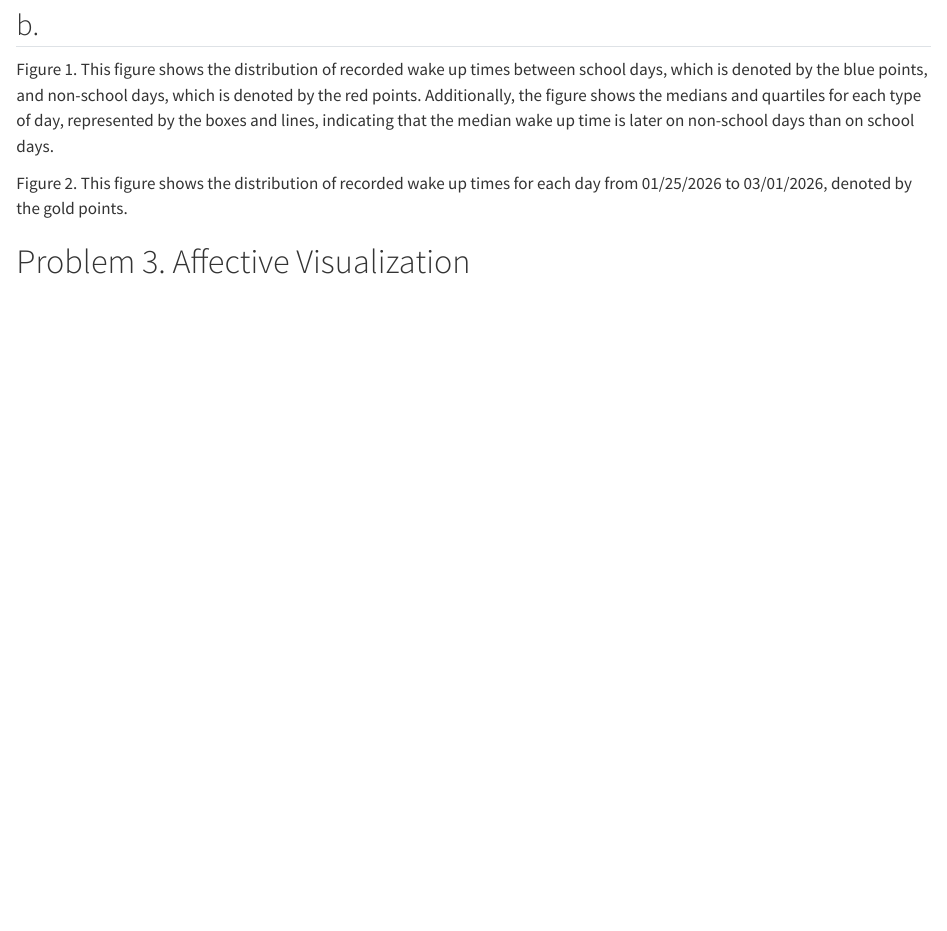
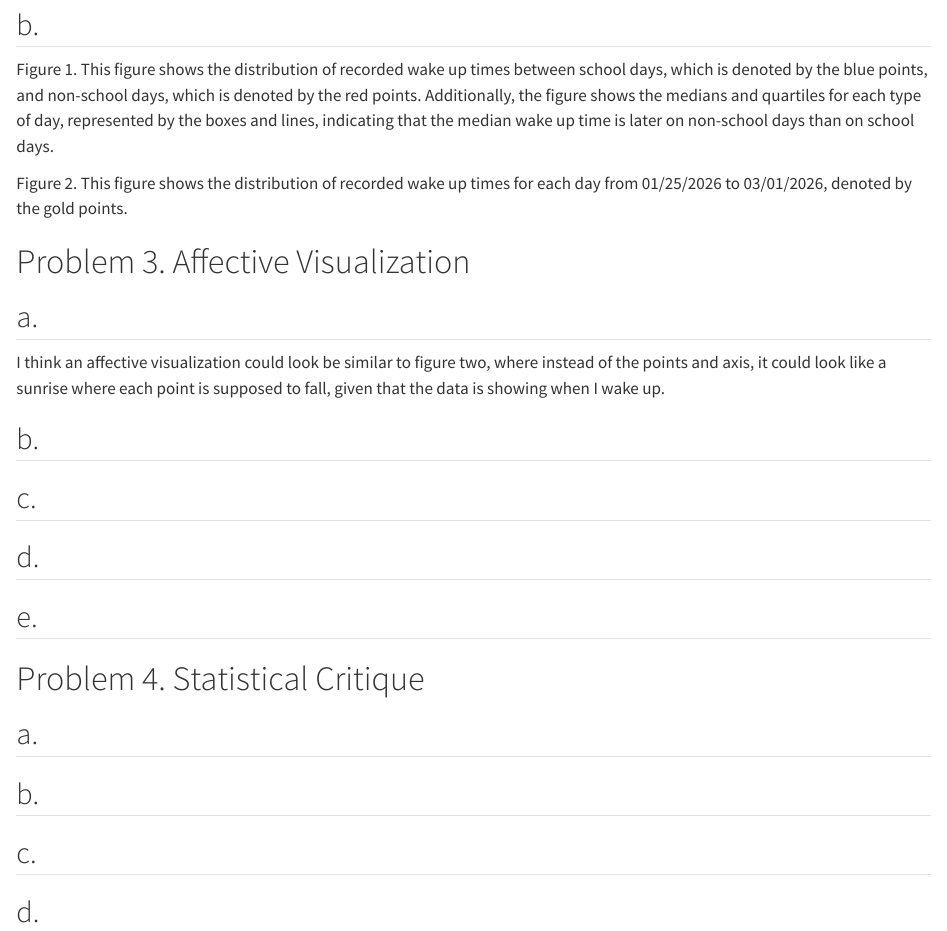
Before and after one commit to samarx27/ENVS-193DS_homework-03, a Quarto document (Code/Homework03.qmd): the page in a window 1100 px wide, from 2620 px down. Rendered offline with R 4.5, knitr and Pandoc in place of Quarto, with nearby package versions; code that draws random numbers runs with fixed seeds of ours; column names are cleaned by a stand-in for the janitor package.

Commit message:
Added a description of what a potential affective visualization for my data could look like.

```diff
--- a/Code/Homework03.qmd
+++ b/Code/Homework03.qmd
@@ -83,3 +83,24 @@ Figure 1. This figure shows the distribution of recorded wake up times between s
 Figure 2. This figure shows the distribution of recorded wake up times for each day from 01/25/2026 to 03/01/2026, denoted by the gold points.
 
 # Problem 3. Affective Visualization
+
+## a.
+I think an affective visualization could look be similar to figure two, where instead of the points and axis, it could look like a sunrise where each point is supposed to fall, given that the data is showing when I wake up.
+
+## b.
+
+## c.
+
+## d.
+
+## e.
+
+# Problem 4. Statistical Critique
+
+## a.
+
+## b.
+
+## c.
+
+## d.
```
